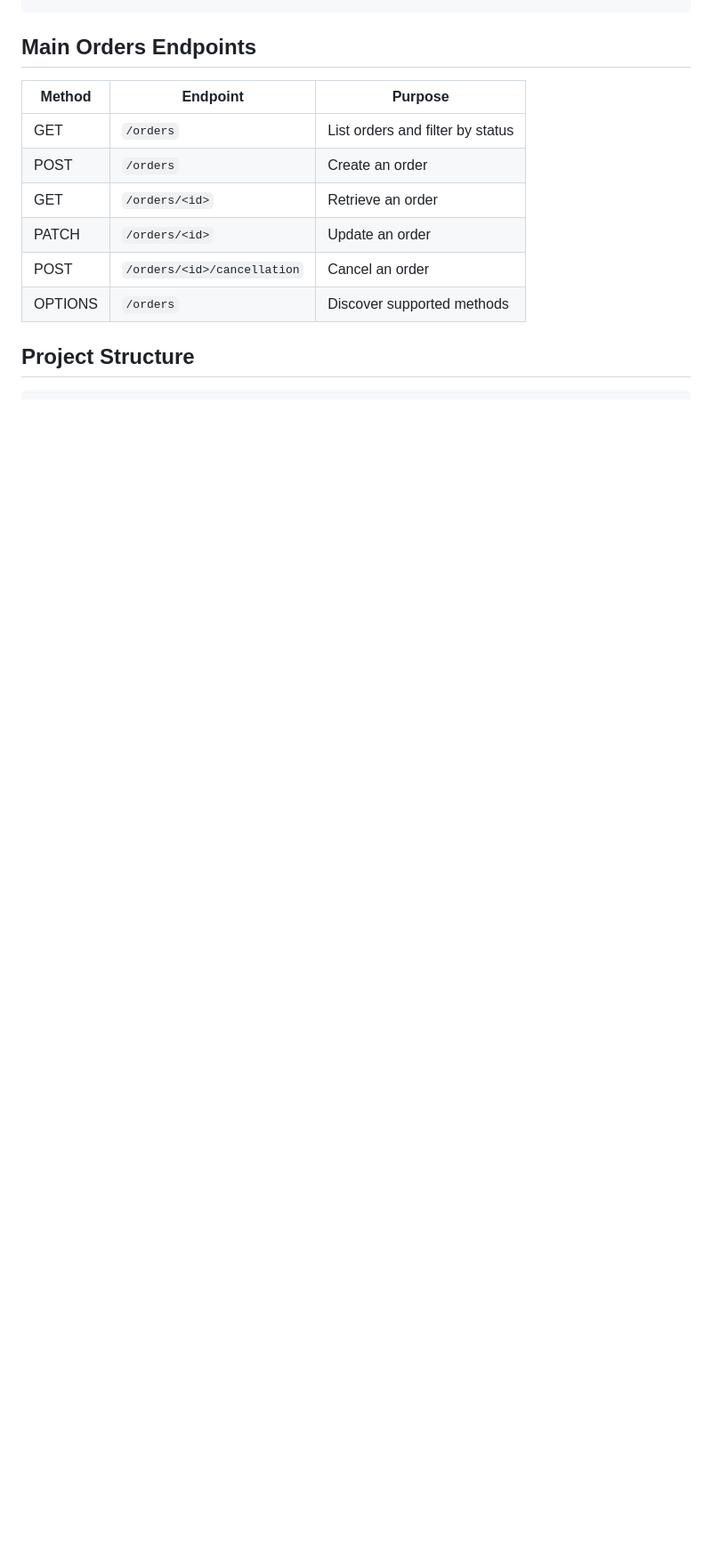
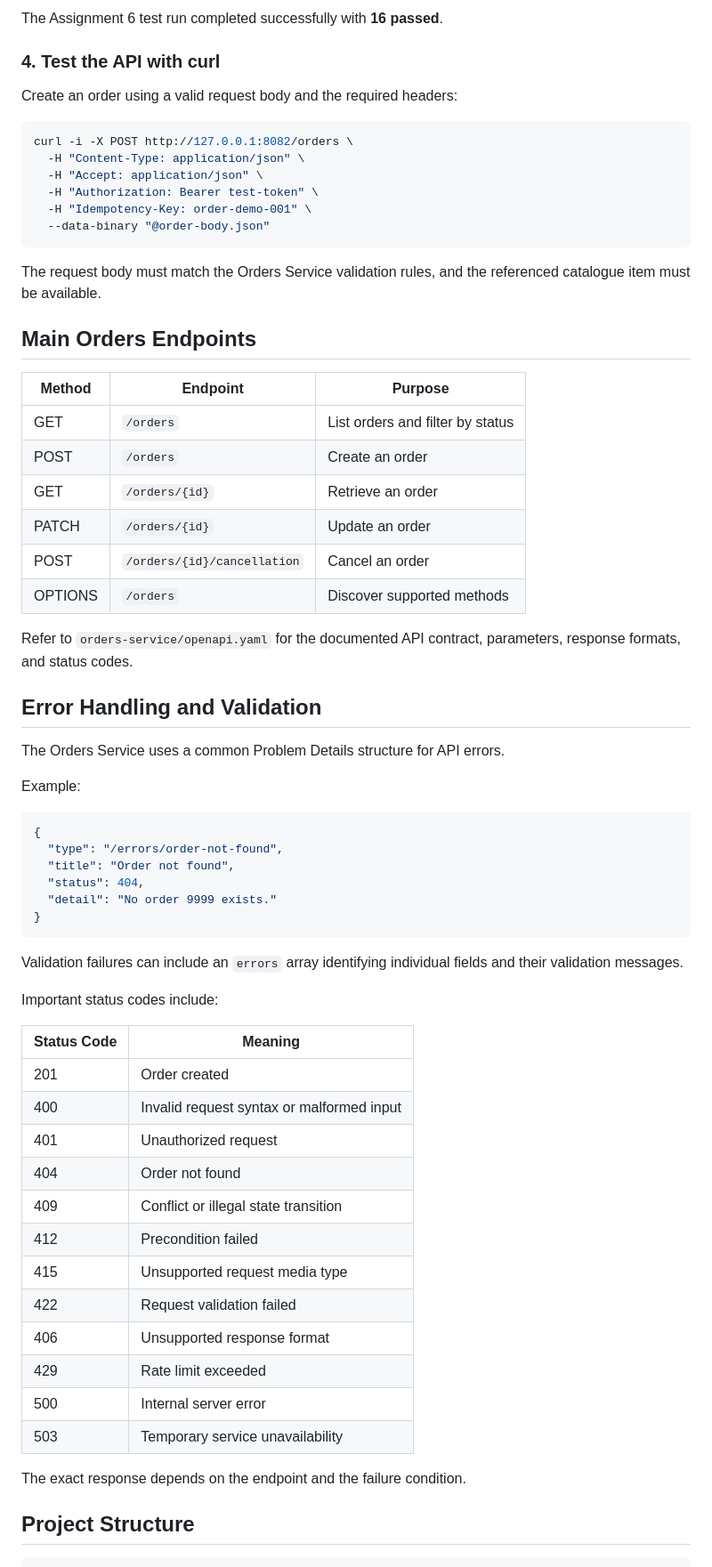
Before and after one commit to amankumar242323-png/campuseats, a Markdown page: README.md, the part around one of its changes. Shown at 89% size. Drawn GitHub-style; blank space fills up the shorter version.

Commit message:
Update README for Assignments 1 to 6

````diff
--- a/README.md
+++ b/README.md
@@ -75,4 +125,21 @@ pytest -v
 ```
+
+The Assignment 6 test run completed successfully with **16 passed**.
+
+### 4. Test the API with curl
+
+Create an order using a valid request body and the required headers:
+
+```bash
+curl -i -X POST http://127.0.0.1:8082/orders \
+  -H "Content-Type: application/json" \
+  -H "Accept: application/json" \
+  -H "Authorization: Bearer test-token" \
+  -H "Idempotency-Key: order-demo-001" \
+  --data-binary "@order-body.json"
+```
+
+The request body must match the Orders Service validation rules, and the referenced catalogue item must be available.
 
 ## Main Orders Endpoints
 
@@ -80,10 +147,48 @@ pytest -v
 |---|---|---|
 | GET | `/orders` | List orders and filter by status |
 | POST | `/orders` | Create an order |
-| GET | `/orders/<id>` | Retrieve an order |
-| PATCH | `/orders/<id>` | Update an order |
-| POST | `/orders/<id>/cancellation` | Cancel an order |
+| GET | `/orders/{id}` | Retrieve an order |
+| PATCH | `/orders/{id}` | Update an order |
+| POST | `/orders/{id}/cancellation` | Cancel an order |
 | OPTIONS | `/orders` | Discover supported methods |
+
+Refer to `orders-service/openapi.yaml` for the documented API contract, parameters, response formats, and status codes.
+
+## Error Handling and Validation
+
+The Orders Service uses a common Problem Details structure for API errors.
+
+Example:
+
+```json
+{
+  "type": "/errors/order-not-found",
+  "title": "Order not found",
+  "status": 404,
+  "detail": "No order 9999 exists."
+}
+```
+
+Validation failures can include an `errors` array identifying individual fields and their validation messages.
+
+Important status codes include:
+
+| Status Code | Meaning |
+|---|---|
+| 201 | Order created |
+| 400 | Invalid request syntax or malformed input |
+| 401 | Unauthorized request |
+| 404 | Order not found |
+| 409 | Conflict or illegal state transition |
+| 412 | Precondition failed |
+| 415 | Unsupported request media type |
+| 422 | Request validation failed |
+| 406 | Unsupported response format |
+| 429 | Rate limit exceeded |
+| 500 | Internal server error |
+| 503 | Temporary service unavailability |
+
+The exact response depends on the endpoint and the failure condition.
 
 ## Project Structure
 
````
Also changed, not shown: other parts of README.md (+95 -23 lines).
